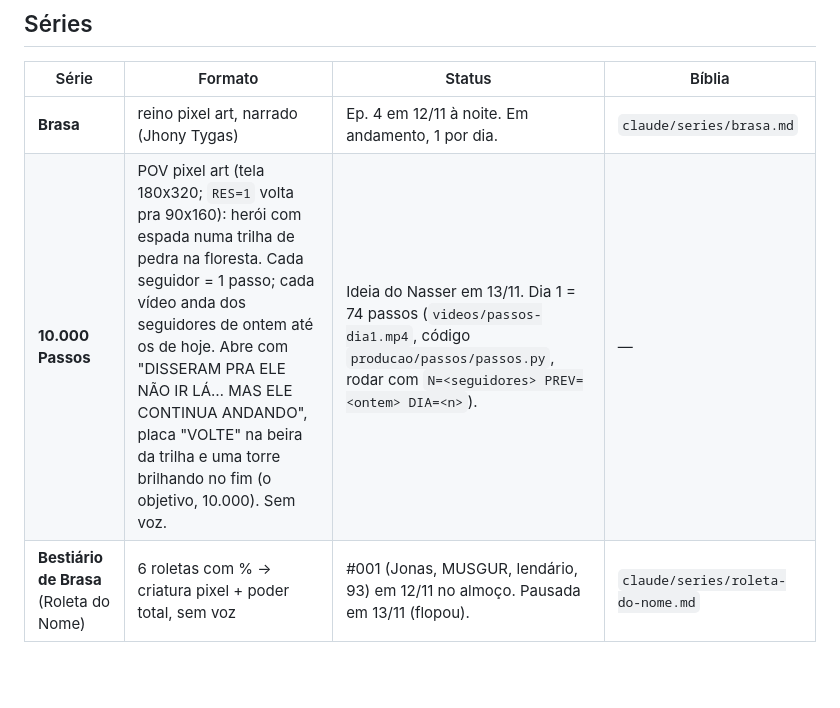
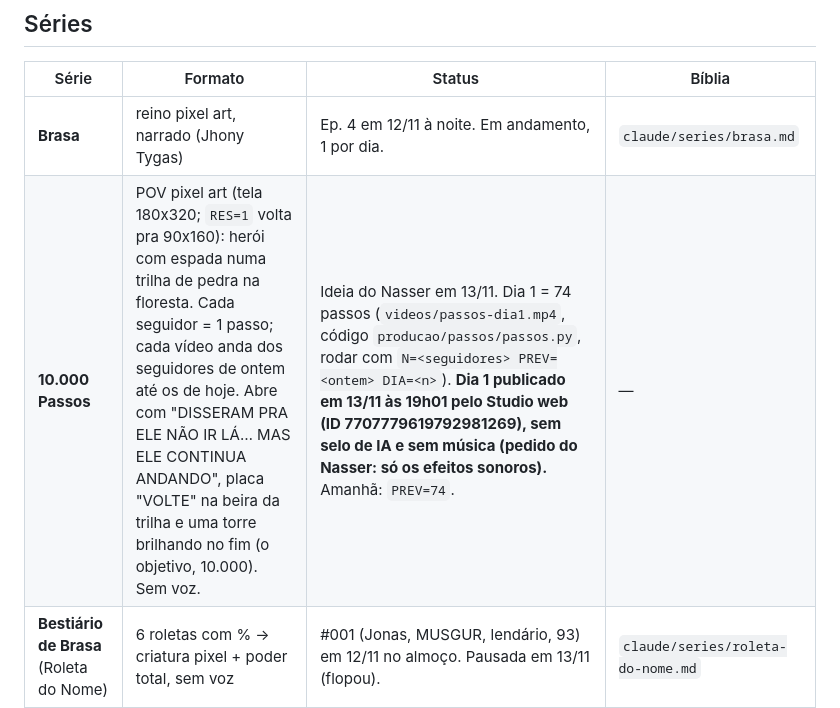
Before and after one commit to nasserthehamad/nasserthehamad.github.io, a Markdown page: producao/canal-vcescolheaoub.md, the part around the change. Rendered like a GitHub page; blank space fills up the shorter version.

Commit message:
10.000 passos: dia 1 publicado
Co-Authored-By: Claude Opus 5.5 <noreply@anthropic.com>
Claude-Session: https://claude.ai/code/session_01XfaN9gDRBqL3HLH3nehadv

```diff
--- a/producao/canal-vcescolheaoub.md
+++ b/producao/canal-vcescolheaoub.md
@@ -21,7 +21,7 @@ não chegou a ser postado.
 | Série | Formato | Status | Bíblia |
 | --- | --- | --- | --- |
 | **Brasa** | reino pixel art, narrado (Jhony Tygas) | Ep. 4 em 12/11 à noite. Em andamento, 1 por dia. | `claude/series/brasa.md` |
-| **10.000 Passos** | POV pixel art (tela 180x320; `RES=1` volta pra 90x160): herói com espada numa trilha de pedra na floresta. Cada seguidor = 1 passo; cada vídeo anda dos seguidores de ontem até os de hoje. Abre com "DISSERAM PRA ELE NÃO IR LÁ… MAS ELE CONTINUA ANDANDO", placa "VOLTE" na beira da trilha e uma torre brilhando no fim (o objetivo, 10.000). Sem voz. | Ideia do Nasser em 13/11. Dia 1 = 74 passos (`videos/passos-dia1.mp4`, código `producao/passos/passos.py`, rodar com `N=<seguidores> PREV=<ontem> DIA=<n>`). | — |
+| **10.000 Passos** | POV pixel art (tela 180x320; `RES=1` volta pra 90x160): herói com espada numa trilha de pedra na floresta. Cada seguidor = 1 passo; cada vídeo anda dos seguidores de ontem até os de hoje. Abre com "DISSERAM PRA ELE NÃO IR LÁ… MAS ELE CONTINUA ANDANDO", placa "VOLTE" na beira da trilha e uma torre brilhando no fim (o objetivo, 10.000). Sem voz. | Ideia do Nasser em 13/11. Dia 1 = 74 passos (`videos/passos-dia1.mp4`, código `producao/passos/passos.py`, rodar com `N=<seguidores> PREV=<ontem> DIA=<n>`). **Dia 1 publicado em 13/11 às 19h01 pelo Studio web (ID 7707779619792981269), sem selo de IA e sem música (pedido do Nasser: só os efeitos sonoros).** Amanhã: `PREV=74`. | — |
 | **Bestiário de Brasa** (Roleta do Nome) | 6 roletas com % → criatura pixel + poder total, sem voz | #001 (Jonas, MUSGUR, lendário, 93) em 12/11 no almoço. Pausada em 13/11 (flopou). | `claude/series/roleta-do-nome.md` |
 | A Marmita Sumiu | comédia narrada, votação A/B | Encerrada: final publicado em 11/11 às 19h58 | `claude/series/a-marmita-sumiu.md` |
 | Quem Bate à Porta | suspense narrado, votação A/B | Encerrada em 08/11 | `claude/series/quem-bate-a-porta.md` |
```
